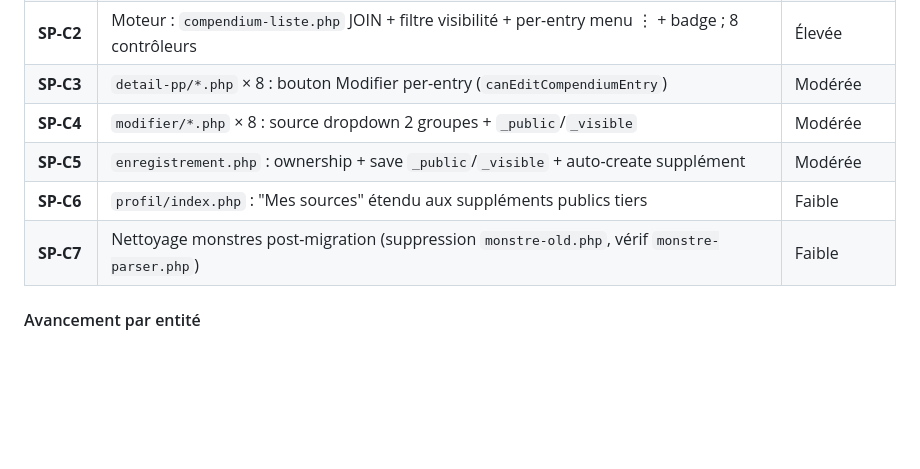
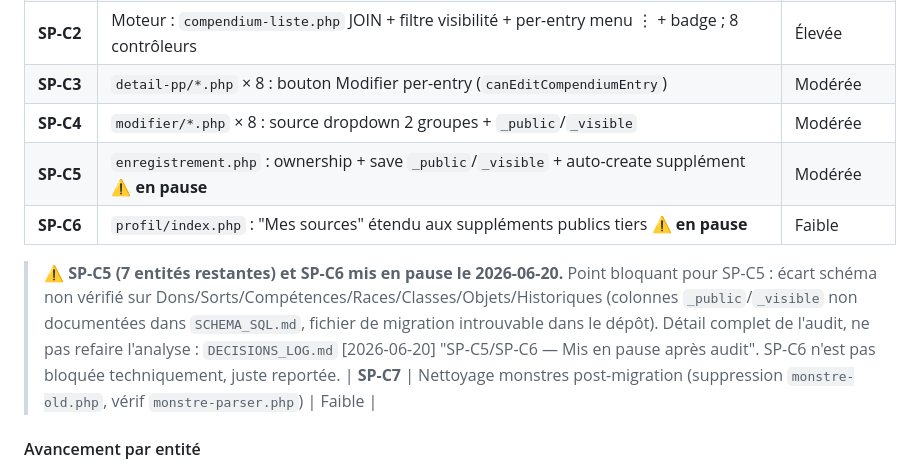
Before and after one commit to Bigtono/donjon, a Markdown page: doc/ARCHITECTURE_0_REFERENCE.md, the part around one of its changes. Rendered like a GitHub page; blank space fills up the shorter version.

Commit message:
MAJ documentation technique

```diff
--- a/doc/ARCHITECTURE_0_REFERENCE.md
+++ b/doc/ARCHITECTURE_0_REFERENCE.md
@@ -1502,8 +1502,14 @@ rattachées à une source "Supplément de {pseudo}" (1 par ruleset par utilisate
 | **SP-C2** | Moteur : `compendium-liste.php` JOIN + filtre visibilité + per-entry menu ⋮ + badge ; 8 contrôleurs | Élevée |
 | **SP-C3** | `detail-pp/*.php` × 8 : bouton Modifier per-entry (`canEditCompendiumEntry`) | Modérée |
 | **SP-C4** | `modifier/*.php` × 8 : source dropdown 2 groupes + `_public`/`_visible` | Modérée |
-| **SP-C5** | `enregistrement.php` : ownership + save `_public`/`_visible` + auto-create supplément | Modérée |
-| **SP-C6** | `profil/index.php` : "Mes sources" étendu aux suppléments publics tiers | Faible |
+| **SP-C5** | `enregistrement.php` : ownership + save `_public`/`_visible` + auto-create supplément ⚠️ **en pause** | Modérée |
+| **SP-C6** | `profil/index.php` : "Mes sources" étendu aux suppléments publics tiers ⚠️ **en pause** | Faible |
+
+> ⚠️ **SP-C5 (7 entités restantes) et SP-C6 mis en pause le 2026-06-20.** Point bloquant pour SP-C5 :
+> écart schéma non vérifié sur Dons/Sorts/Compétences/Races/Classes/Objets/Historiques (colonnes
+> `_public`/`_visible` non documentées dans `SCHEMA_SQL.md`, fichier de migration introuvable dans le
+> dépôt). Détail complet de l'audit, ne pas refaire l'analyse : `DECISIONS_LOG.md` [2026-06-20]
+> "SP-C5/SP-C6 — Mis en pause après audit". SP-C6 n'est pas bloquée techniquement, juste reportée.
 | **SP-C7** | Nettoyage monstres post-migration (suppression `monstre-old.php`, vérif `monstre-parser.php`) | Faible |
 
 #### Avancement par entité
```
Also changed, not shown: other parts of doc/ARCHITECTURE_0_REFERENCE.md (+1 -1 lines), doc/DECISIONS_LOG.md (+52 -5 lines).
